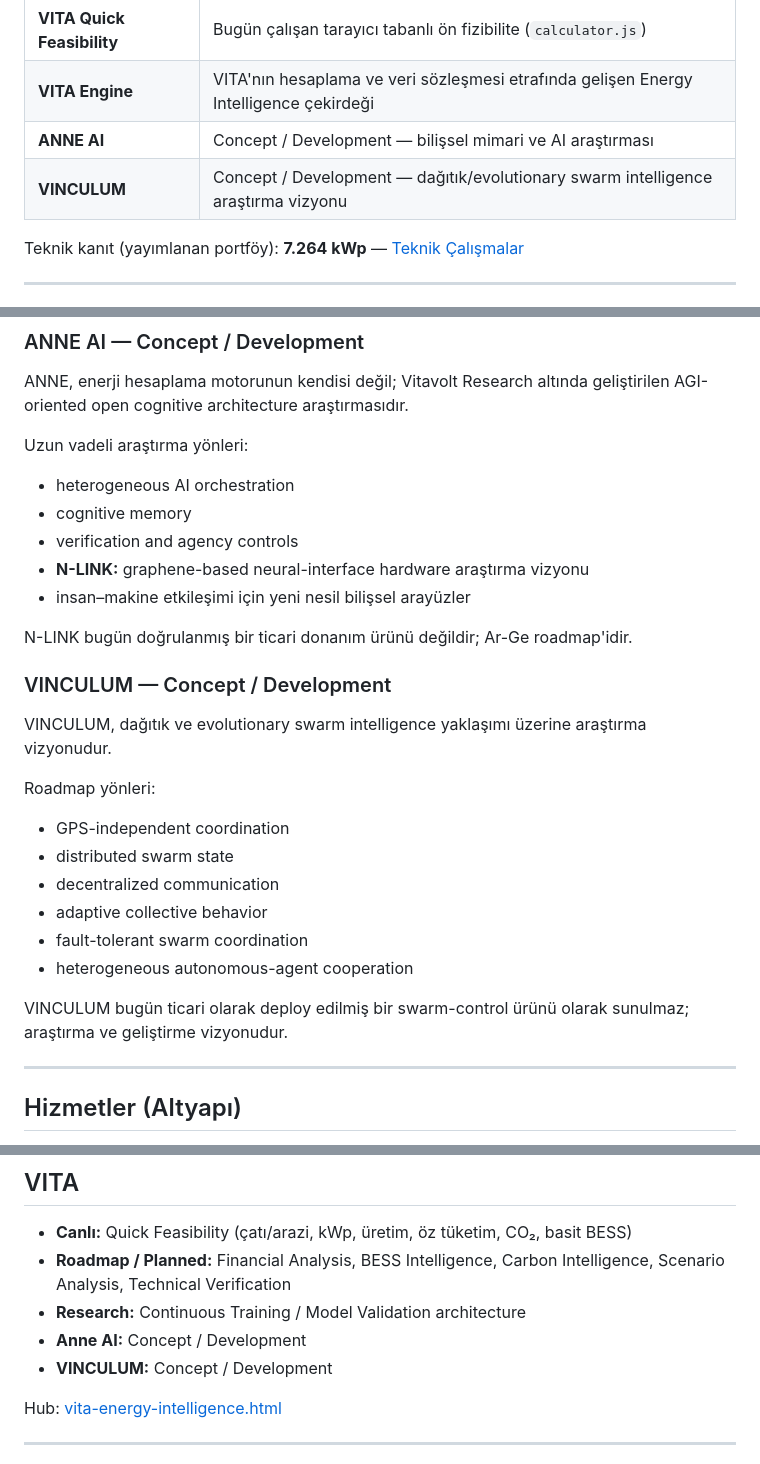
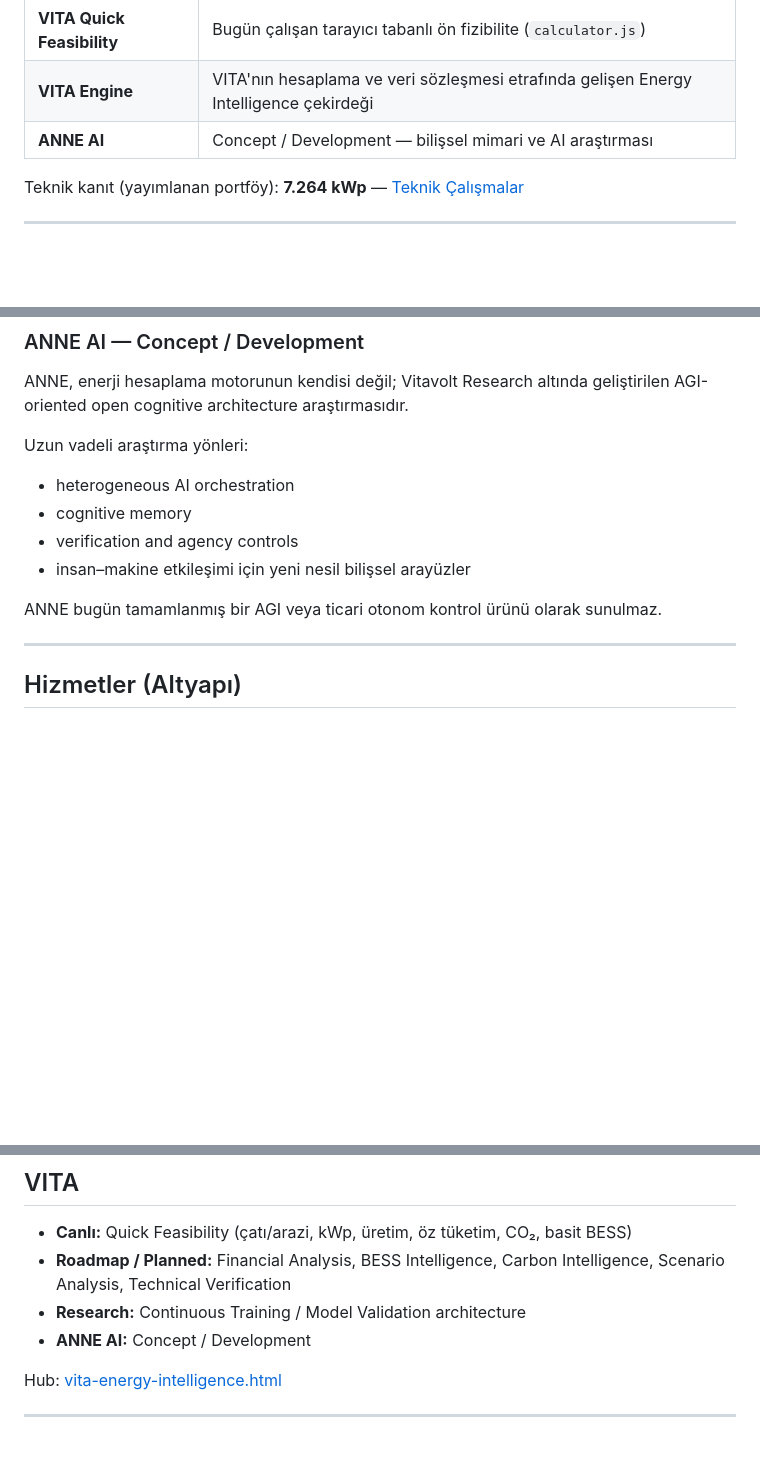
Before and after one commit to mgy421977-bit/vitavoltglobal.github.io, a Markdown page: README.md, 3 parts joined by grey strips. Rendered like a GitHub page; blank space fills up the shorter version.

Commit message:
docs: remove N-LINK and VINCULUM references

```diff
--- a/README.md
+++ b/README.md
@@ -18,7 +18,6 @@
 | **VITA Quick Feasibility** | Bugün çalışan tarayıcı tabanlı ön fizibilite (`calculator.js`) |
 | **VITA Engine** | VITA'nın hesaplama ve veri sözleşmesi etrafında gelişen Energy Intelligence çekirdeği |
 | **ANNE AI** | Concept / Development — bilişsel mimari ve AI araştırması |
-| **VINCULUM** | Concept / Development — dağıtık/evolutionary swarm intelligence araştırma vizyonu |
 
 Teknik kanıt (yayımlanan portföy): **7.264 kWp** — [Teknik Çalışmalar](https://vitavoltglobal.com/vaka-calismalari.html)
 
@@ -51,25 +50,9 @@ Uzun vadeli araştırma yönleri:
 - heterogeneous AI orchestration
 - cognitive memory
 - verification and agency controls
-- **N-LINK:** graphene-based neural-interface hardware araştırma vizyonu
 - insan–makine etkileşimi için yeni nesil bilişsel arayüzler
 
-N-LINK bugün doğrulanmış bir ticari donanım ürünü değildir; Ar-Ge roadmap'idir.
-
-### VINCULUM — Concept / Development
-
-VINCULUM, dağıtık ve evolutionary swarm intelligence yaklaşımı üzerine araştırma vizyonudur.
-
-Roadmap yönleri:
-
-- GPS-independent coordination
-- distributed swarm state
-- decentralized communication
-- adaptive collective behavior
-- fault-tolerant swarm coordination
-- heterogeneous autonomous-agent cooperation
-
-VINCULUM bugün ticari olarak deploy edilmiş bir swarm-control ürünü olarak sunulmaz; araştırma ve geliştirme vizyonudur.
+ANNE bugün tamamlanmış bir AGI veya ticari otonom kontrol ürünü olarak sunulmaz.
 
 ---
 
@@ -112,8 +95,7 @@ Yayımlanan **7.264 kWp** teknik portföy, VITA Engine'in gelecekteki model vali
 - **Canlı:** Quick Feasibility (çatı/arazi, kWp, üretim, öz tüketim, CO₂, basit BESS)
 - **Roadmap / Planned:** Financial Analysis, BESS Intelligence, Carbon Intelligence, Scenario Analysis, Technical Verification
 - **Research:** Continuous Training / Model Validation architecture
-- **Anne AI:** Concept / Development
-- **VINCULUM:** Concept / Development
+- **ANNE AI:** Concept / Development
 
 Hub: [vita-energy-intelligence.html](https://vitavoltglobal.com/vita-energy-intelligence.html)
 
```
